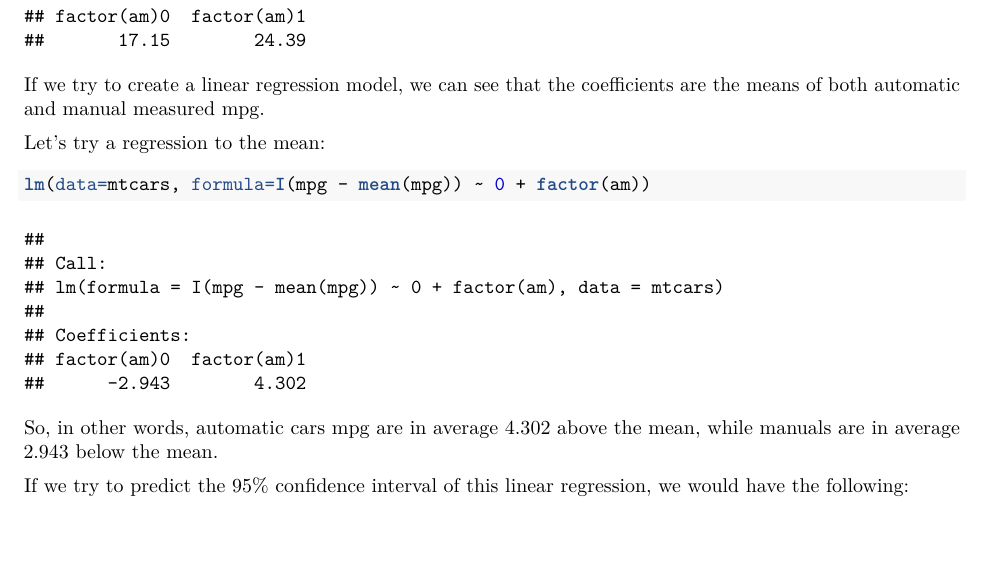
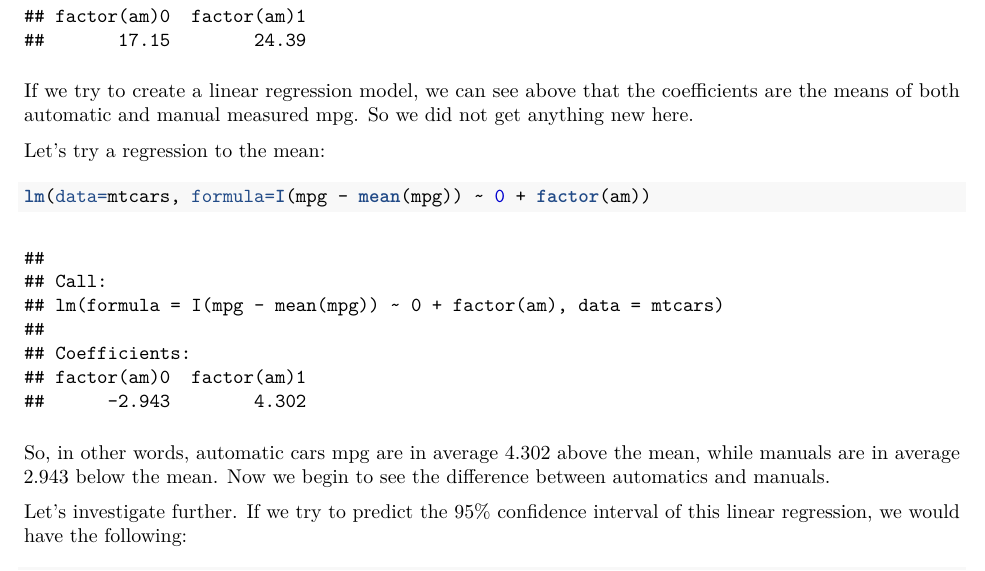
Before and after one commit to jean-rodrigues/reg-models, an R Markdown document (Project.Rmd): part of page 2 of 2 before the commit and part of page 2 of 3 after it, cut so that both start at the same text, the shorter picture padded with empty space. The pictures show the output file Project.pdf that the author committed with the source.

Commit message:
Initial import

````diff
--- a/Project.Rmd
+++ b/Project.Rmd
@@ -54,16 +54,16 @@ At first sight, the mpg mean for automatics are lower than those that are manual
 lm(data=mtcars, formula=mpg ~ 0 + factor(am))
 ```
 
-If we try to create a linear regression model, we can see that the coefficients are the means of both automatic and manual measured mpg.
+If we try to create a linear regression model, we can see above that the coefficients are the means of both automatic and manual measured mpg. So we did not get anything new here.
 
 Let's try a regression to the mean:
 ```{r echo=TRUE, eval=TRUE}
 lm(data=mtcars, formula=I(mpg - mean(mpg)) ~ 0 + factor(am))
 ```
 
-So, in other words, automatic cars mpg are in average 4.302 above the mean, while manuals are in average 2.943 below the mean.
+So, in other words, automatic cars mpg are in average 4.302 above the mean, while manuals are in average 2.943 below the mean. Now we begin to see the difference between automatics and manuals.
 
-If we try to predict the 95% confidence interval of this linear regression, we would have the following:
+Let's investigate further. If we try to predict the 95% confidence interval of this linear regression, we would have the following:
 
 ```{r echo=TRUE, eval=TRUE}
 reg <-lm(data=mtcars, formula=mpg ~ 0 + factor(am))
````
Also changed, not shown: Project.pdf.
